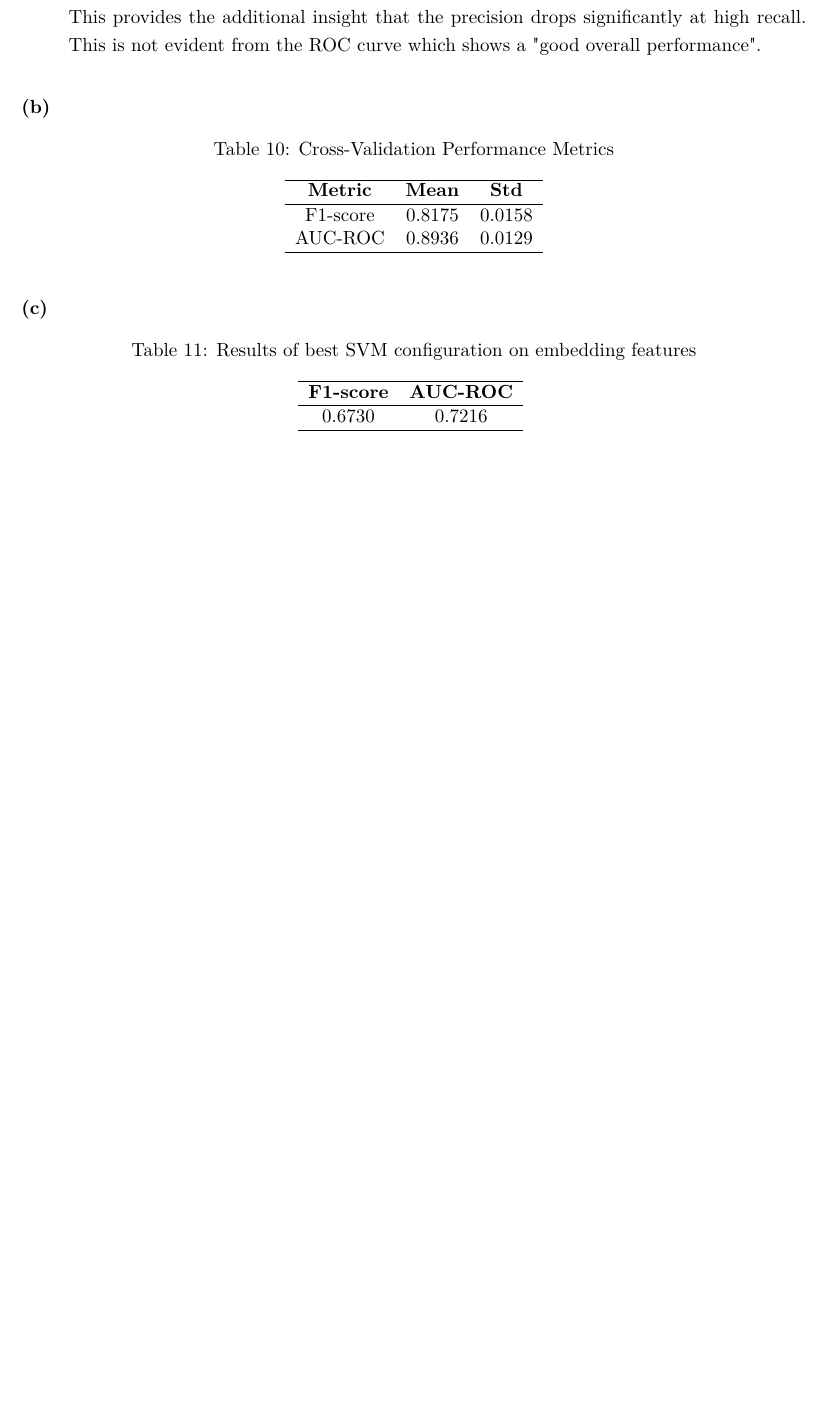
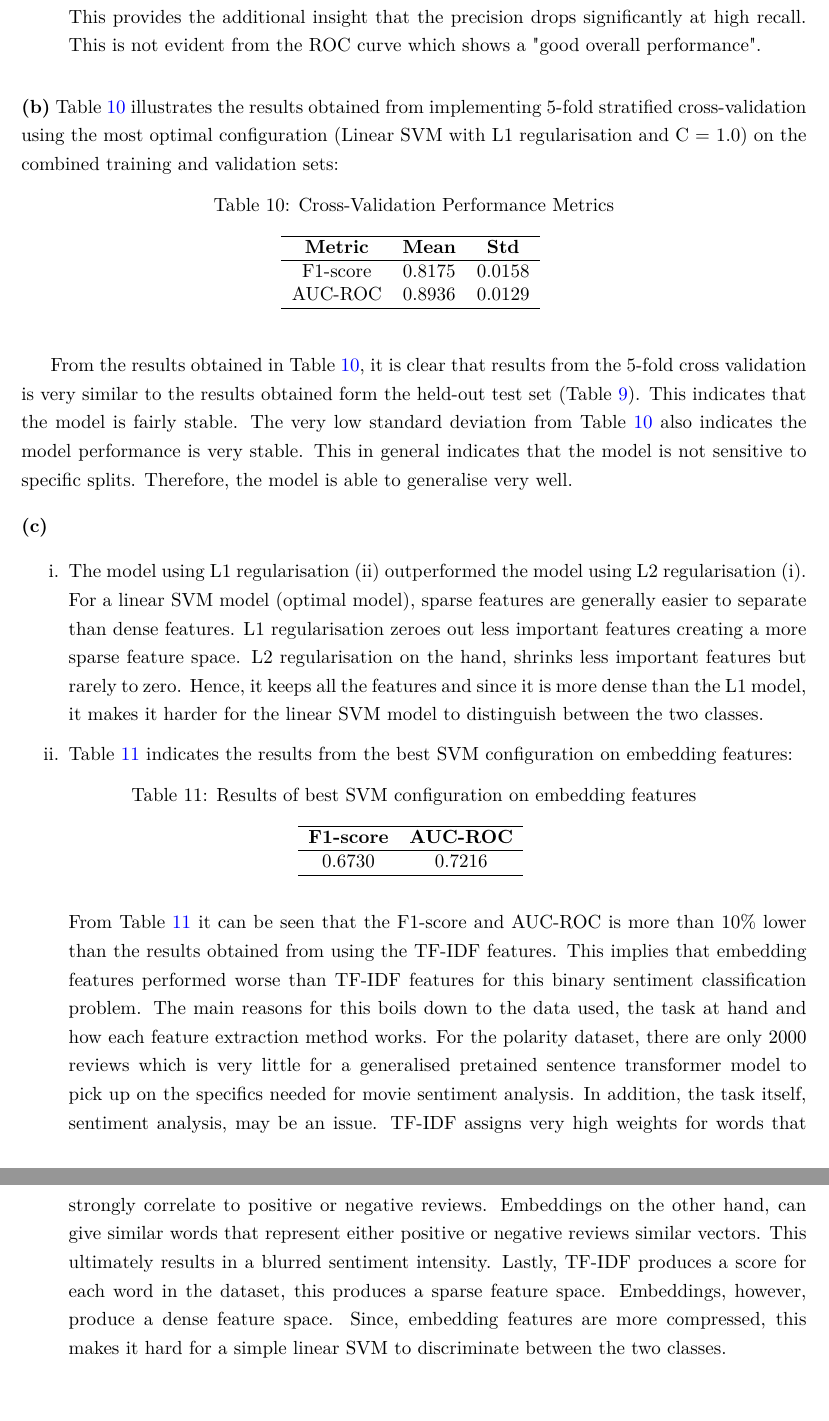
Before and after one commit to vbhaga89/MIT801_Assignment2, a LaTeX problem sheet (report/assignment2.tex, which reads report/sections/practical_implementation.tex): part of page 9 of 9 before the commit and two parts of pages 9 and 10 of 10 after it, the two joined at a grey line, cut so that both start at the same text, the shorter picture padded with empty space. Compiled offline with pdfLaTeX.

Commit message:
Completed Section C

```diff
--- a/report/sections/practical_implementation.tex
+++ b/report/sections/practical_implementation.tex
@@ -243,7 +243,8 @@ This could potentially imply that by applying the regularisation from (ii) and t
 
 \end{enumerate}
 
-\noindent\textbf{(b)}
+\noindent\textbf{(b)} Table \ref{cross-validation} illustrates the results obtained from implementing 5-fold stratified cross-validation using the most optimal configuration
+(Linear SVM with L1 regularisation and C = 1.0) on the combined training and validation sets:
 \begin{table}[htbp]
 \centering
 \caption{Cross-Validation Performance Metrics}
@@ -255,9 +256,20 @@ F1-score & 0.8175 & 0.0158 \\
 AUC-ROC & 0.8936 & 0.0129 \\
 \hline
 \end{tabular}
+\label{cross-validation}
 \end{table}
 
+From the results obtained in Table \ref{cross-validation}, it is clear that results from the 5-fold cross validation is very similar to the results obtained form the held-out test set (Table \ref{classification_report}).
+This indicates that the model is fairly stable. The very low standard deviation from Table \ref{cross-validation} also indicates the model performance is very stable. This in general
+indicates that the model is not sensitive to specific splits. Therefore, the model is able to generalise very well.
+
 \noindent\textbf{(c)}
+\begin{enumerate}[label=\roman*., topsep=0pt, itemsep=2pt]
+    \item The model using L1 regularisation (ii) outperformed the model using L2 regularisation (i). For a linear SVM model (optimal model), sparse features are generally easier to separate
+    than dense features. L1 regularisation zeroes out less important features creating a more sparse feature space. L2 regularisation on the hand, shrinks less important features but
+    rarely to zero. Hence, it keeps all the features and since it is more dense than the L1 model, it makes it harder for the linear SVM model to distinguish between the two classes.
+
+    \item Table \ref{embedding_results} indicates the results from the best SVM configuration on embedding features:
         \begin{table}[htbp]
         \caption{Results of best SVM configuration on embedding features}
         \centering
@@ -270,3 +282,13 @@ AUC-ROC & 0.8936 & 0.0129 \\
         \end{tabular}
         \label{embedding_results}
         \end{table}
+
+        From Table \ref{embedding_results} it can be seen that the F1-score and AUC-ROC is more than 10\% lower than the results obtained from using the TF-IDF features. This implies that
+        embedding features performed worse than TF-IDF features for this binary sentiment classification problem. The main reasons for this boils down to the data used, the task at hand and
+        how each feature extraction method works. For the polarity dataset, there are only 2000 reviews which is very little for a generalised pretained sentence transformer model to pick
+        up on the specifics needed for movie sentiment analysis. In addition, the task itself, sentiment analysis, may be an issue. TF-IDF assigns very high weights for words that strongly
+        correlate to positive or negative reviews. Embeddings on the other hand, can give similar words that represent either positive or negative reviews similar vectors. This ultimately
+        results in a blurred sentiment intensity. Lastly, TF-IDF produces a score for each word in the dataset, this produces a sparse feature space.
+        Embeddings, however, produce a dense feature space. Since, embedding features are more compressed, this makes it hard for a simple linear SVM to discriminate between the two classes.
+
+\end{enumerate}
```
Also changed, not shown: report/sections/practical_implementation.tex (6 more changed lines). Lines whose indentation alone changed are shown as unchanged.
